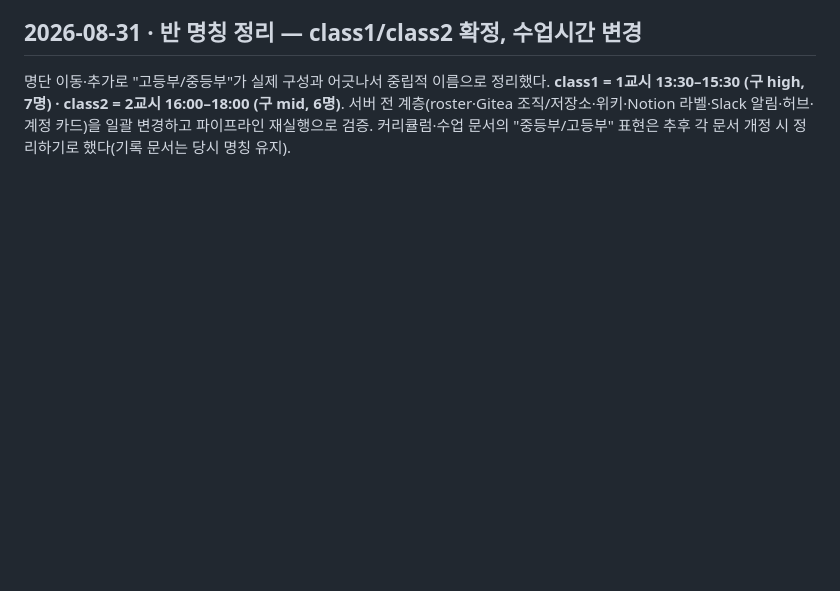
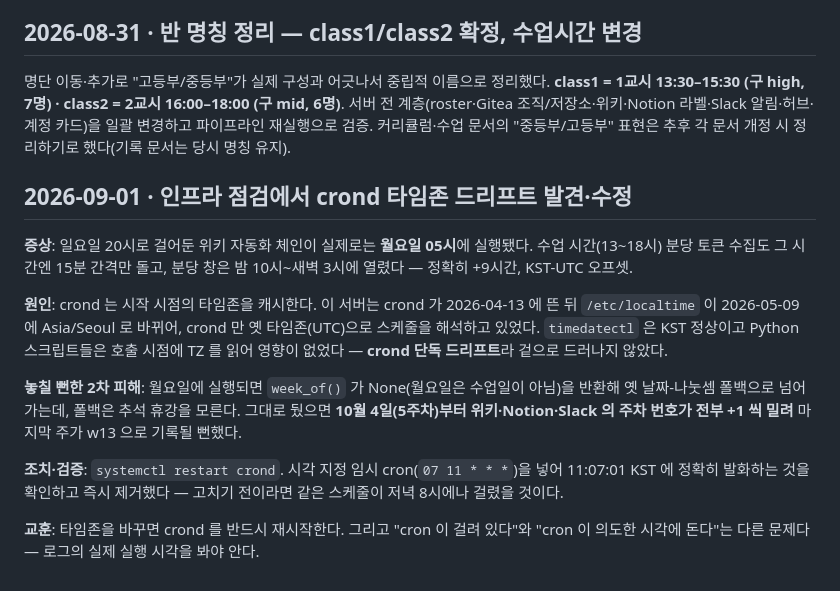
Before and after one commit to mooner92/AITF, a Markdown page: classlog/week-01.md, the part around the change. Drawn GitHub-style; blank space fills up the shorter version.

Commit message:
classlog: crond 타임존 드리프트 발견·수정 기록
일요일 20시 자동화가 월요일 05시에 실행되던 문제(crond 가 시작 시점 TZ 를
캐시 — 서버는 crond 기동 26일 뒤에 KST 로 변경됨). 2차 피해로 월요일 실행 시
week_of() 폴백이 추석 휴강을 몰라 10/4부터 주차 번호가 +1 밀릴 뻔한 것도 기록.
systemctl restart crond 후 시각 지정 임시 cron 으로 11:07:01 KST 발화 검증.

Co-Authored-By: Claude Opus 5 <noreply@anthropic.com>
Claude-Session: https://claude.ai/code/session_017BSAvqHS3WSPZXxBZP2dRH

```diff
--- a/classlog/week-01.md
+++ b/classlog/week-01.md
@@ -98,3 +98,26 @@ Codex(또는 CLI 에이전트류)를 써본 학생은 거의 없다. 대신 **Ch
 서버 전 계층(roster·Gitea 조직/저장소·위키·Notion 라벨·Slack 알림·허브·계정 카드)을
 일괄 변경하고 파이프라인 재실행으로 검증. 커리큘럼·수업 문서의 "중등부/고등부" 표현은
 추후 각 문서 개정 시 정리하기로 했다(기록 문서는 당시 명칭 유지).
+
+## 2026-09-01 · 인프라 점검에서 crond 타임존 드리프트 발견·수정
+
+**증상**: 일요일 20시로 걸어둔 위키 자동화 체인이 실제로는 **월요일 05시**에 실행됐다.
+수업 시간(13~18시) 분당 토큰 수집도 그 시간엔 15분 간격만 돌고, 분당 창은 밤 10시~새벽
+3시에 열렸다 — 정확히 +9시간, KST-UTC 오프셋.
+
+**원인**: crond 는 시작 시점의 타임존을 캐시한다. 이 서버는 crond 가 2026-04-13 에 뜬 뒤
+`/etc/localtime` 이 2026-05-09 에 Asia/Seoul 로 바뀌어, crond 만 옛 타임존(UTC)으로
+스케줄을 해석하고 있었다. `timedatectl` 은 KST 정상이고 Python 스크립트들은 호출 시점에
+TZ 를 읽어 영향이 없었다 — **crond 단독 드리프트**라 겉으로 드러나지 않았다.
+
+**놓칠 뻔한 2차 피해**: 월요일에 실행되면 `week_of()` 가 None(월요일은 수업일이 아님)을
+반환해 옛 날짜-나눗셈 폴백으로 넘어가는데, 폴백은 추석 휴강을 모른다. 그대로 뒀으면
+**10월 4일(5주차)부터 위키·Notion·Slack 의 주차 번호가 전부 +1 씩 밀려** 마지막 주가
+w13 으로 기록될 뻔했다.
+
+**조치·검증**: `systemctl restart crond`. 시각 지정 임시 cron(`07 11 * * *`)을 넣어
+11:07:01 KST 에 정확히 발화하는 것을 확인하고 즉시 제거했다 — 고치기 전이라면 같은
+스케줄이 저녁 8시에나 걸렸을 것이다.
+
+**교훈**: 타임존을 바꾸면 crond 를 반드시 재시작한다. 그리고 "cron 이 걸려 있다"와
+"cron 이 의도한 시각에 돈다"는 다른 문제다 — 로그의 실제 실행 시각을 봐야 안다.
```
